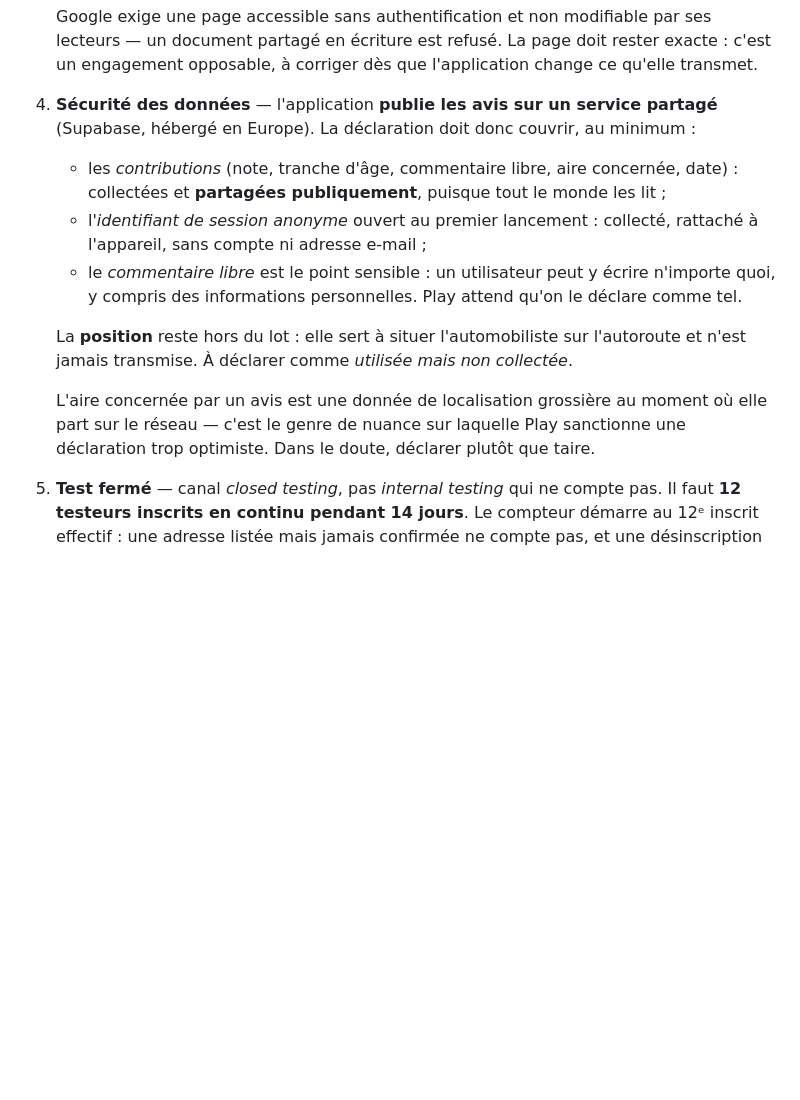
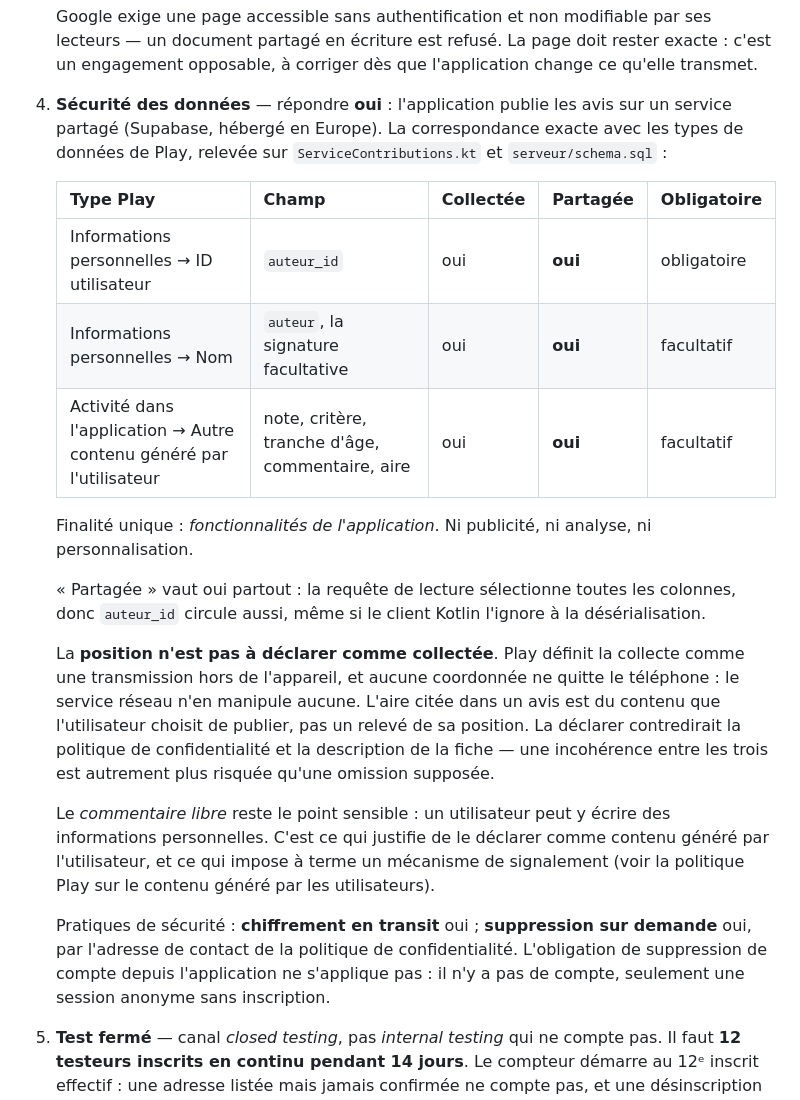
Before and after one commit to fedia76/AireAutoroute, a Markdown page: docs/PUBLICATION.md, the part around the change. Drawn GitHub-style; blank space fills up the shorter version.

Commit message:
Corrige la déclaration de sécurité des données attendue par Play
La consigne écrite jusqu'ici invitait à déclarer la position par prudence, au
motif que l'aire citée dans un avis constitue une localisation grossière. Le
conseil était mauvais : Play définit la collecte comme une transmission hors de
l'appareil, et le service réseau ne manipule aucune coordonnée. Suivre cette
consigne aurait fait afficher « peut partager : Position » sur la fiche, en
contradiction avec la politique de confidentialité et la description — une
incohérence entre les trois se sanctionne plus sûrement qu'une omission
supposée.

Remplace l'énumération approximative par la correspondance exacte entre les
champs réellement transmis et les types de données de Play, relevée sur
ServiceContributions et sur le schéma du service. Précise au passage que
auteur_id est partagé publiquement : la requête de lecture sélectionne toutes
les colonnes, même celles que le client ignore à la désérialisation.

Co-Authored-By: Claude Opus 5 <noreply@anthropic.com>
Claude-Session: https://claude.ai/code/session_01EcKTexDyCWCPq99Xz1cmx5

```diff
--- a/docs/PUBLICATION.md
+++ b/docs/PUBLICATION.md
@@ -100,21 +100,38 @@ la production.
    Google exige une page accessible sans authentification et non modifiable par ses lecteurs — un
    document partagé en écriture est refusé. La page doit rester exacte : c'est un engagement
    opposable, à corriger dès que l'application change ce qu'elle transmet.
-4. **Sécurité des données** — l'application **publie les avis sur un service partagé** (Supabase,
-   hébergé en Europe). La déclaration doit donc couvrir, au minimum :
-   - les *contributions* (note, tranche d'âge, commentaire libre, aire concernée, date) : collectées
-     et **partagées publiquement**, puisque tout le monde les lit ;
-   - l'*identifiant de session anonyme* ouvert au premier lancement : collecté, rattaché à
-     l'appareil, sans compte ni adresse e-mail ;
-   - le *commentaire libre* est le point sensible : un utilisateur peut y écrire n'importe quoi, y
-     compris des informations personnelles. Play attend qu'on le déclare comme tel.
+4. **Sécurité des données** — répondre **oui** : l'application publie les avis sur un service
+   partagé (Supabase, hébergé en Europe). La correspondance exacte avec les types de données de
+   Play, relevée sur `ServiceContributions.kt` et `serveur/schema.sql` :
 
-   La **position** reste hors du lot : elle sert à situer l'automobiliste sur l'autoroute et n'est
-   jamais transmise. À déclarer comme *utilisée mais non collectée*.
+   | Type Play | Champ | Collectée | Partagée | Obligatoire |
+   | --- | --- | --- | --- | --- |
+   | Informations personnelles → ID utilisateur | `auteur_id` | oui | **oui** | obligatoire |
+   | Informations personnelles → Nom | `auteur`, la signature facultative | oui | **oui** | facultatif |
+   | Activité dans l'application → Autre contenu généré par l'utilisateur | note, critère, tranche d'âge, commentaire, aire | oui | **oui** | facultatif |
 
-   L'aire concernée par un avis est une donnée de localisation grossière au moment où elle part sur
-   le réseau — c'est le genre de nuance sur laquelle Play sanctionne une déclaration trop
-   optimiste. Dans le doute, déclarer plutôt que taire.
+   Finalité unique : *fonctionnalités de l'application*. Ni publicité, ni analyse, ni
+   personnalisation.
+
+   « Partagée » vaut oui partout : la requête de lecture sélectionne toutes les colonnes, donc
+   `auteur_id` circule aussi, même si le client Kotlin l'ignore à la désérialisation.
+
+   La **position n'est pas à déclarer comme collectée**. Play définit la collecte comme une
+   transmission hors de l'appareil, et aucune coordonnée ne quitte le téléphone : le service réseau
+   n'en manipule aucune. L'aire citée dans un avis est du contenu que l'utilisateur choisit de
+   publier, pas un relevé de sa position. La déclarer contredirait la politique de confidentialité
+   et la description de la fiche — une incohérence entre les trois est autrement plus risquée qu'une
+   omission supposée.
+
+   Le *commentaire libre* reste le point sensible : un utilisateur peut y écrire des informations
+   personnelles. C'est ce qui justifie de le déclarer comme contenu généré par l'utilisateur, et ce
+   qui impose à terme un mécanisme de signalement (voir la politique Play sur le contenu généré par
+   les utilisateurs).
+
+   Pratiques de sécurité : **chiffrement en transit** oui ; **suppression sur demande** oui, par
+   l'adresse de contact de la politique de confidentialité. L'obligation de suppression de compte
+   depuis l'application ne s'applique pas : il n'y a pas de compte, seulement une session anonyme
+   sans inscription.
 5. **Test fermé** — canal *closed testing*, pas *internal testing* qui ne compte pas. Il faut
    **12 testeurs inscrits en continu pendant 14 jours**. Le compteur démarre au 12ᵉ inscrit
    effectif : une adresse listée mais jamais confirmée ne compte pas, et une désinscription remet
```
